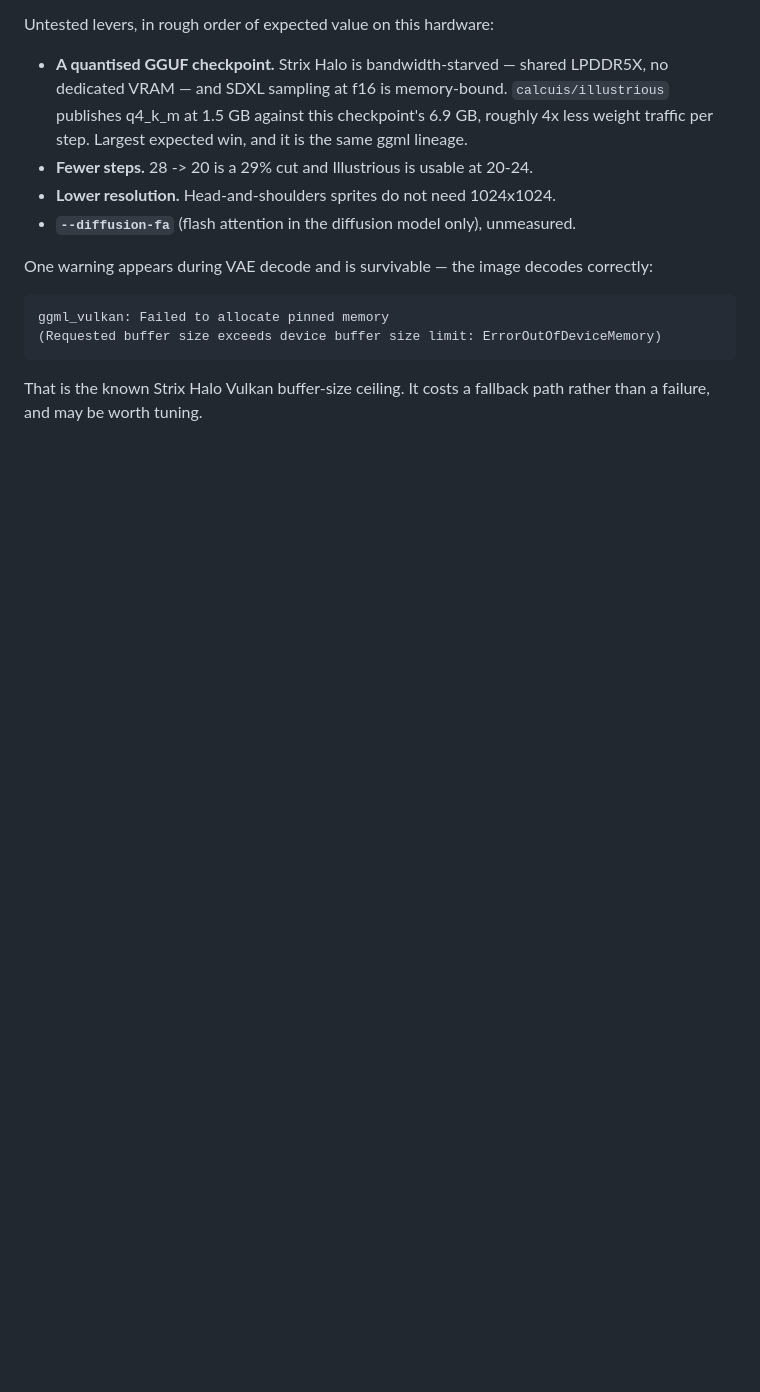
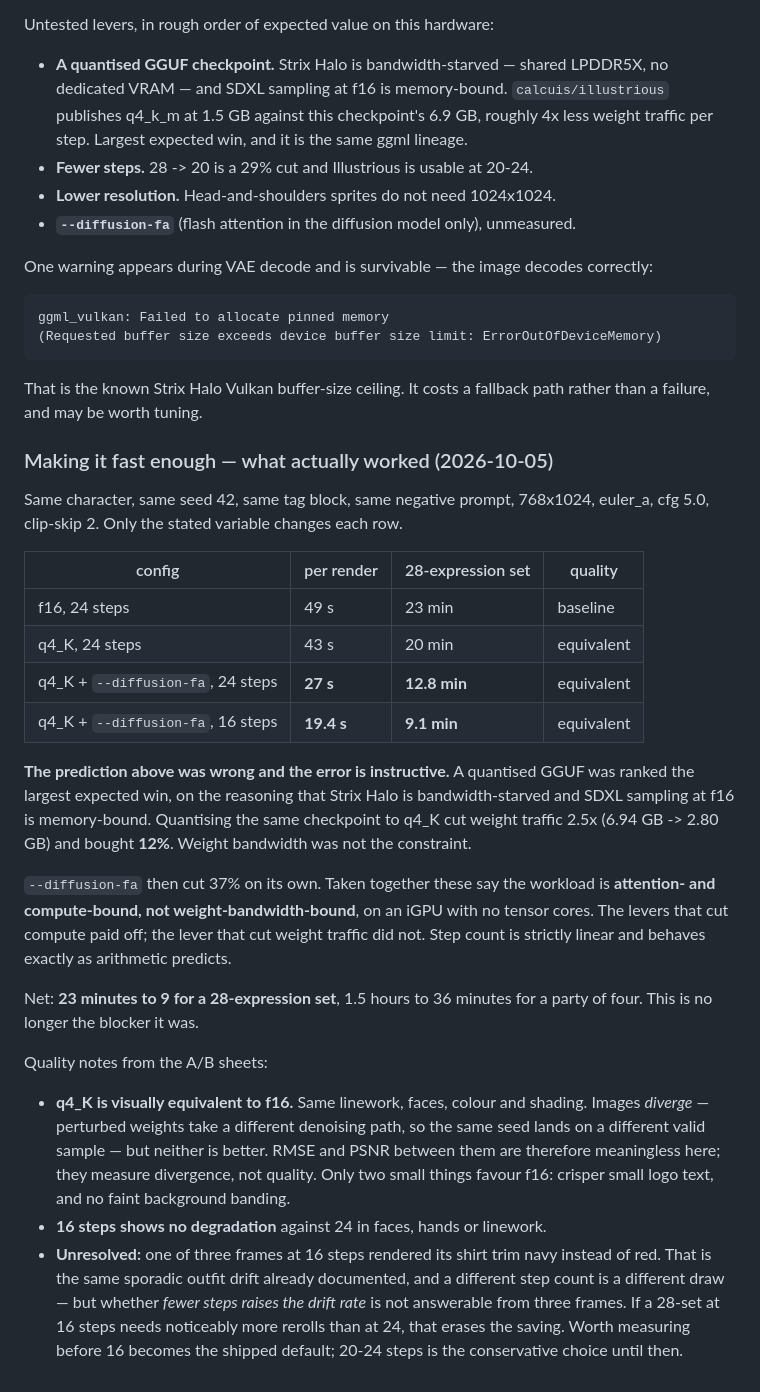
Before and after one commit to iamcvr/loom, a Markdown page: MEASUREMENTS.md, the part around the change. Drawn GitHub-style; blank space fills up the shorter version.

Commit message:
measure what actually makes sprite rendering fast, and correct a wrong prediction
Same character, seed, tags and framing throughout; one variable per row.

  f16, 24 steps                     49 s   23 min for a 28-set
  q4_K, 24 steps                    43 s   20 min
  q4_K + --diffusion-fa, 24 steps   27 s   12.8 min
  q4_K + --diffusion-fa, 16 steps   19.4 s  9.1 min

The earlier entry ranked a quantised GGUF as the largest expected win, reasoning that
Strix Halo is bandwidth-starved and SDXL at f16 is memory-bound. Quantising the same
checkpoint cut weight traffic 2.5x and bought 12%. Flash attention then cut 37% on its
own, and step count behaved exactly linearly. The workload is attention- and
compute-bound, not weight-bandwidth-bound, on an iGPU with no tensor cores.

Net 23 minutes to 9 for a 28-expression set, and 1.5 hours to 36 minutes for a party
of four, so time is no longer the blocker on v1.2.

Quality: q4_K is visually equivalent to f16 — the images diverge into different valid
samples rather than degrading, which also means RMSE and PSNR between them measure
divergence and not quality. 16 steps shows no degradation either.

One thing left open rather than claimed: one frame in three at 16 steps rendered its
shirt trim navy instead of red. That is the sporadic outfit drift already documented
and a different step count is a different draw, but whether fewer steps RAISES the
drift rate cannot be answered from three frames. If it does, the extra rerolls erase
the saving. 20-24 steps is the conservative choice until that is measured.

Co-Authored-By: Claude Opus 5 <noreply@anthropic.com>
Claude-Session: https://claude.ai/code/session_01GG1aaaFLJwSrAReK3NQH3E

```diff
--- a/MEASUREMENTS.md
+++ b/MEASUREMENTS.md
@@ -343,3 +343,45 @@ correctly:
 
 That is the known Strix Halo Vulkan buffer-size ceiling. It costs a fallback path
 rather than a failure, and may be worth tuning.
+
+### Making it fast enough — what actually worked (2026-10-05)
+
+Same character, same seed 42, same tag block, same negative prompt, 768x1024, euler_a,
+cfg 5.0, clip-skip 2. Only the stated variable changes each row.
+
+| config | per render | 28-expression set | quality |
+|---|---|---|---|
+| f16, 24 steps | 49 s | 23 min | baseline |
+| q4_K, 24 steps | 43 s | 20 min | equivalent |
+| q4_K + `--diffusion-fa`, 24 steps | **27 s** | **12.8 min** | equivalent |
+| q4_K + `--diffusion-fa`, 16 steps | **19.4 s** | **9.1 min** | equivalent |
+
+**The prediction above was wrong and the error is instructive.** A quantised GGUF was
+ranked the largest expected win, on the reasoning that Strix Halo is bandwidth-starved
+and SDXL sampling at f16 is memory-bound. Quantising the same checkpoint to q4_K cut
+weight traffic 2.5x (6.94 GB -> 2.80 GB) and bought **12%**. Weight bandwidth was not
+the constraint.
+
+`--diffusion-fa` then cut 37% on its own. Taken together these say the workload is
+**attention- and compute-bound, not weight-bandwidth-bound**, on an iGPU with no
+tensor cores. The levers that cut compute paid off; the lever that cut weight traffic
+did not. Step count is strictly linear and behaves exactly as arithmetic predicts.
+
+Net: **23 minutes to 9 for a 28-expression set**, 1.5 hours to 36 minutes for a party
+of four. This is no longer the blocker it was.
+
+Quality notes from the A/B sheets:
+
+- **q4_K is visually equivalent to f16.** Same linework, faces, colour and shading.
+  Images *diverge* — perturbed weights take a different denoising path, so the same
+  seed lands on a different valid sample — but neither is better. RMSE and PSNR
+  between them are therefore meaningless here; they measure divergence, not quality.
+  Only two small things favour f16: crisper small logo text, and no faint background
+  banding.
+- **16 steps shows no degradation** against 24 in faces, hands or linework.
+- **Unresolved:** one of three frames at 16 steps rendered its shirt trim navy instead
+  of red. That is the same sporadic outfit drift already documented, and a different
+  step count is a different draw — but whether *fewer steps raises the drift rate* is
+  not answerable from three frames. If a 28-set at 16 steps needs noticeably more
+  rerolls than at 24, that erases the saving. Worth measuring before 16 becomes the
+  shipped default; 20-24 steps is the conservative choice until then.
```
